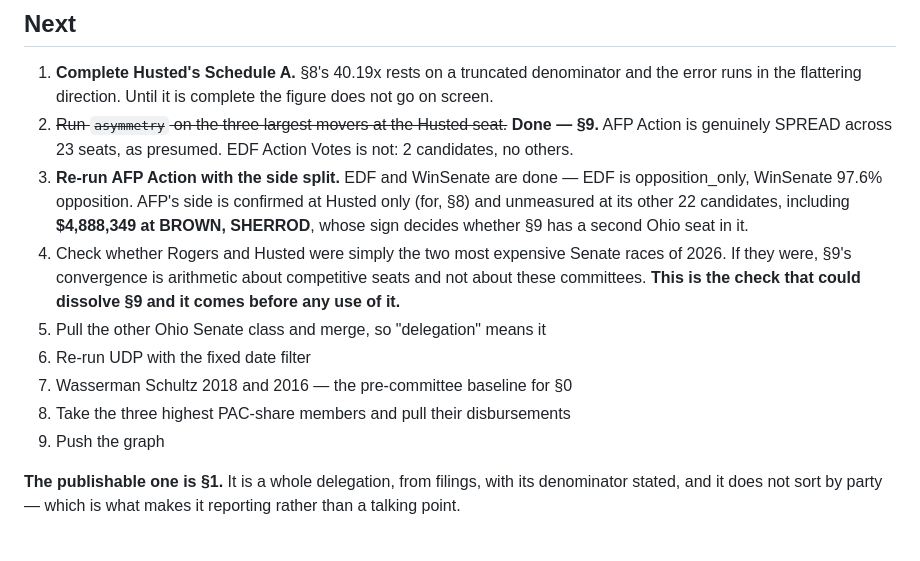
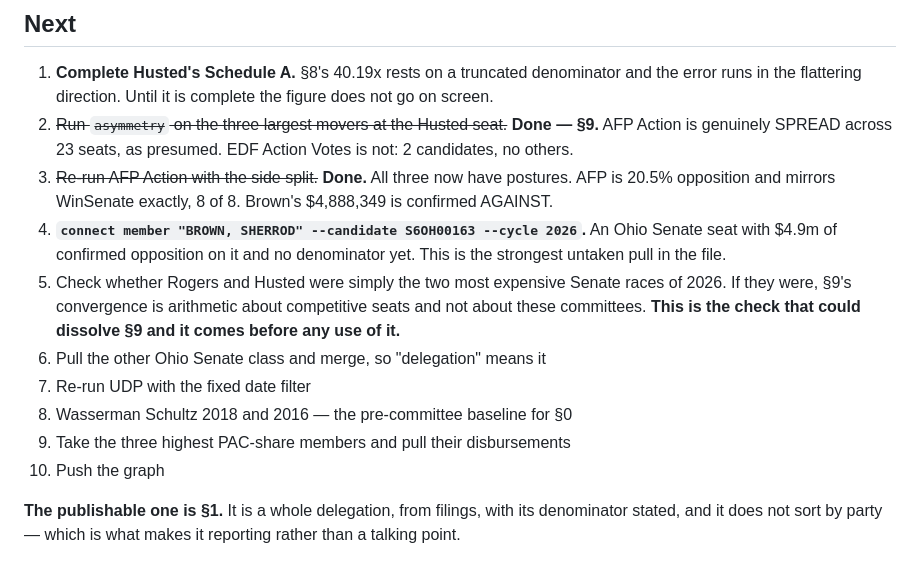
Before and after one commit to 5ywy6r9cgb-bit/ioc-enrichment, a Markdown page: docs/FINDINGS_2026-09-09.md, the part around one of its changes. Drawn GitHub-style.

```diff
--- a/docs/FINDINGS_2026-09-09.md
+++ b/docs/FINDINGS_2026-09-09.md
@@ -637,20 +694,21 @@ password.
 2. ~~Run `asymmetry` on the three largest movers at the Husted seat.~~
    **Done — §9.** AFP Action is genuinely SPREAD across 23 seats, as
    presumed. EDF Action Votes is not: 2 candidates, no others.
-3. **Re-run AFP Action with the side split.** EDF and WinSenate are done —
-   EDF is opposition_only, WinSenate 97.6% opposition. AFP's side is
-   confirmed at Husted only (for, §8) and unmeasured at its other 22
-   candidates, including **$4,888,349 at BROWN, SHERROD**, whose sign
-   decides whether §9 has a second Ohio seat in it.
-4. Check whether Rogers and Husted were simply the two most expensive Senate
+3. ~~Re-run AFP Action with the side split.~~ **Done.** All three now have
+   postures. AFP is 20.5% opposition and mirrors WinSenate exactly, 8 of 8.
+   Brown's $4,888,349 is confirmed AGAINST.
+4. **`connect member "BROWN, SHERROD" --candidate S6OH00163 --cycle 2026`.**
+   An Ohio Senate seat with $4.9m of confirmed opposition on it and no
+   denominator yet. This is the strongest untaken pull in the file.
+5. Check whether Rogers and Husted were simply the two most expensive Senate
    races of 2026. If they were, §9's convergence is arithmetic about
    competitive seats and not about these committees. **This is the check
    that could dissolve §9 and it comes before any use of it.**
-5. Pull the other Ohio Senate class and merge, so "delegation" means it
-6. Re-run UDP with the fixed date filter
-7. Wasserman Schultz 2018 and 2016 — the pre-committee baseline for §0
-8. Take the three highest PAC-share members and pull their disbursements
-9. Push the graph
+6. Pull the other Ohio Senate class and merge, so "delegation" means it
+7. Re-run UDP with the fixed date filter
+8. Wasserman Schultz 2018 and 2016 — the pre-committee baseline for §0
+9. Take the three highest PAC-share members and pull their disbursements
+10. Push the graph
 
 **The publishable one is §1.** It is a whole delegation, from filings, with
 its denominator stated, and it does not sort by party — which is what makes
```
Also changed, not shown: other parts of docs/FINDINGS_2026-09-09.md (+71 -14 lines).
